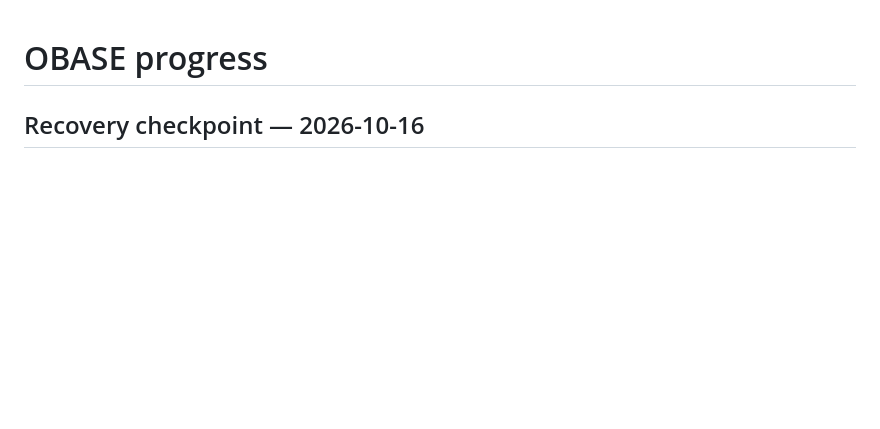
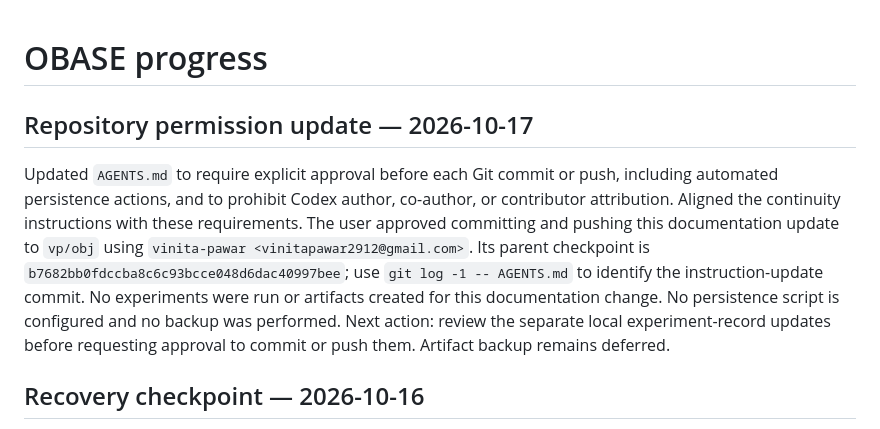
Before and after one commit to utah-scs/obase, a Markdown page: PROGRESS.md, the part around the change. Rendered like a GitHub page; blank space fills up the shorter version.

Commit message:
Require approval for commits and pushes and prohibit Codex attribution

```diff
--- a/PROGRESS.md
+++ b/PROGRESS.md
@@ -1,4 +1,19 @@
 # OBASE progress
+
+## Repository permission update — 2026-10-17
+
+Updated `AGENTS.md` to require explicit approval before each Git commit or
+push, including automated persistence actions, and to prohibit Codex author,
+co-author, or contributor attribution. Aligned the continuity instructions
+with these requirements. The user approved committing and pushing this
+documentation update to `vp/obj` using
+`vinita-pawar <vinitapawar2912@gmail.com>`. Its parent checkpoint is
+`b7682bb0fdccba8c6c93bcce048d6dac40997bee`; use `git log -1 -- AGENTS.md`
+to identify the instruction-update commit.
+No experiments were run or artifacts created for this documentation change.
+No persistence script is configured and no backup was performed.
+Next action: review the separate local experiment-record updates before
+requesting approval to commit or push them. Artifact backup remains deferred.
 
 ## Recovery checkpoint — 2026-10-16
 
```
Also changed, not shown: AGENTS.md (+4 -2 lines).
